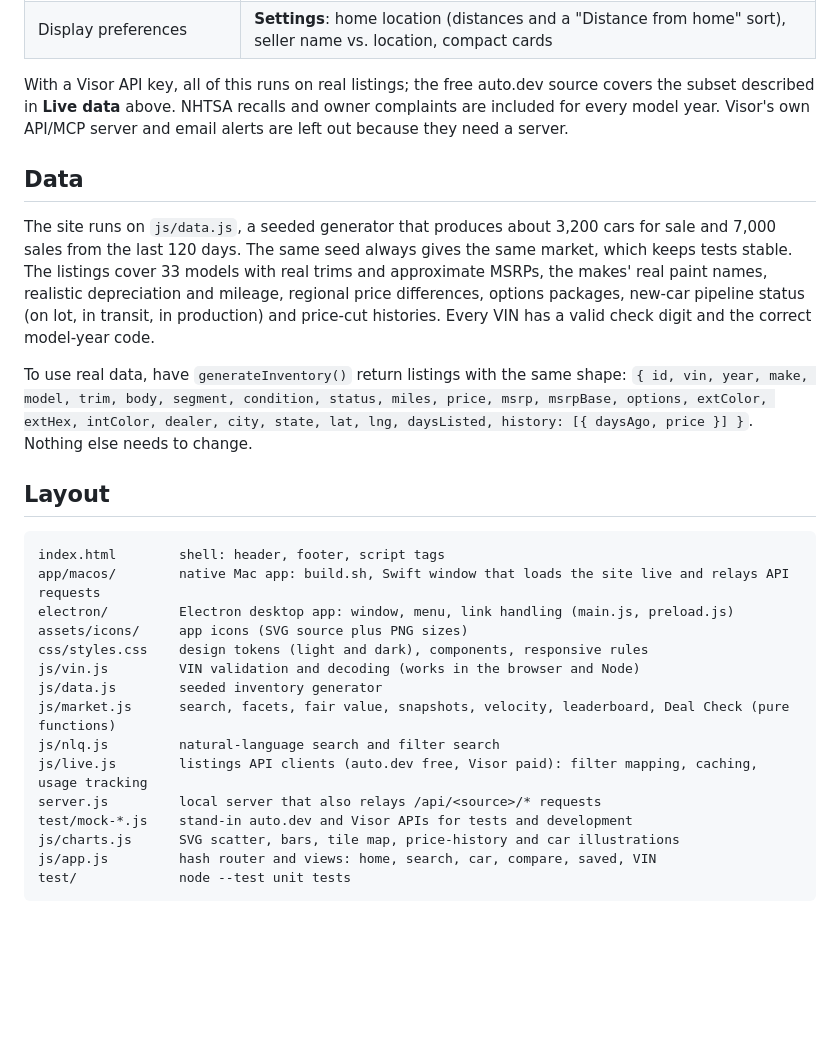
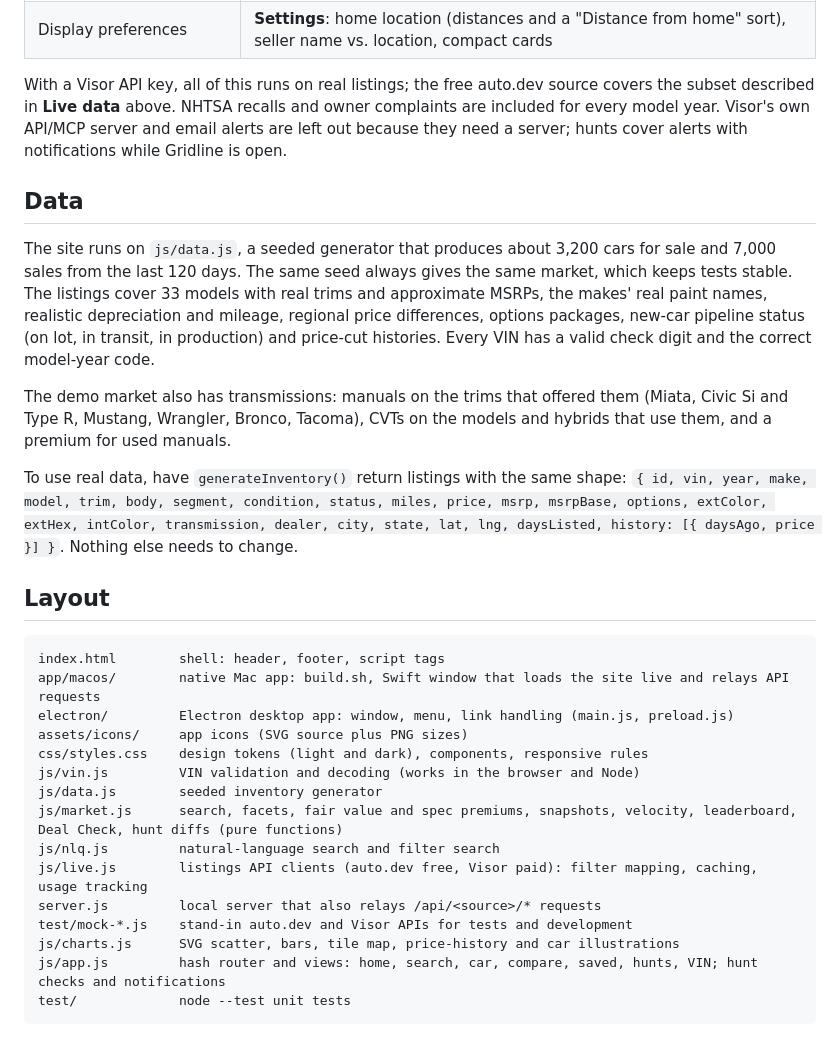
Before and after one commit to bollineni-create/hotwheels, a Markdown page: README.md, the part around one of its changes. GitHub-like rendering; blank space fills up the shorter version.

````diff
--- a/README.md
+++ b/README.md
@@ -130,13 +142,15 @@ Visor charges for these as "Visor Plus". Here they're all built in, with no acco
 | Map search | **Map** layout: listings grouped by city, sized by count, colored by price vs. market, with your search radius drawn |
 | Display preferences | **Settings**: home location (distances and a "Distance from home" sort), seller name vs. location, compact cards |
 
-With a Visor API key, all of this runs on real listings; the free auto.dev source covers the subset described in **Live data** above. NHTSA recalls and owner complaints are included for every model year. Visor's own API/MCP server and email alerts are left out because they need a server.
+With a Visor API key, all of this runs on real listings; the free auto.dev source covers the subset described in **Live data** above. NHTSA recalls and owner complaints are included for every model year. Visor's own API/MCP server and email alerts are left out because they need a server; hunts cover alerts with notifications while Gridline is open.
 
 ## Data
 
 The site runs on `js/data.js`, a seeded generator that produces about 3,200 cars for sale and 7,000 sales from the last 120 days. The same seed always gives the same market, which keeps tests stable. The listings cover 33 models with real trims and approximate MSRPs, the makes' real paint names, realistic depreciation and mileage, regional price differences, options packages, new-car pipeline status (on lot, in transit, in production) and price-cut histories. Every VIN has a valid check digit and the correct model-year code.
 
-To use real data, have `generateInventory()` return listings with the same shape: `{ id, vin, year, make, model, trim, body, segment, condition, status, miles, price, msrp, msrpBase, options, extColor, extHex, intColor, dealer, city, state, lat, lng, daysListed, history: [{ daysAgo, price }] }`. Nothing else needs to change.
+The demo market also has transmissions: manuals on the trims that offered them (Miata, Civic Si and Type R, Mustang, Wrangler, Bronco, Tacoma), CVTs on the models and hybrids that use them, and a premium for used manuals.
+
+To use real data, have `generateInventory()` return listings with the same shape: `{ id, vin, year, make, model, trim, body, segment, condition, status, miles, price, msrp, msrpBase, options, extColor, extHex, intColor, transmission, dealer, city, state, lat, lng, daysListed, history: [{ daysAgo, price }] }`. Nothing else needs to change.
 
 ## Layout
 
@@ -148,12 +162,12 @@ assets/icons/     app icons (SVG source plus PNG sizes)
 css/styles.css    design tokens (light and dark), components, responsive rules
 js/vin.js         VIN validation and decoding (works in the browser and Node)
 js/data.js        seeded inventory generator
-js/market.js      search, facets, fair value, snapshots, velocity, leaderboard, Deal Check (pure functions)
+js/market.js      search, facets, fair value and spec premiums, snapshots, velocity, leaderboard, Deal Check, hunt diffs (pure functions)
 js/nlq.js         natural-language search and filter search
 js/live.js        listings API clients (auto.dev free, Visor paid): filter mapping, caching, usage tracking
 server.js         local server that also relays /api/<source>/* requests
 test/mock-*.js    stand-in auto.dev and Visor APIs for tests and development
 js/charts.js      SVG scatter, bars, tile map, price-history and car illustrations
-js/app.js         hash router and views: home, search, car, compare, saved, VIN
+js/app.js         hash router and views: home, search, car, compare, saved, hunts, VIN; hunt checks and notifications
 test/             node --test unit tests
 ```
````
Also changed, not shown: other parts of README.md (+15 -3 lines).
